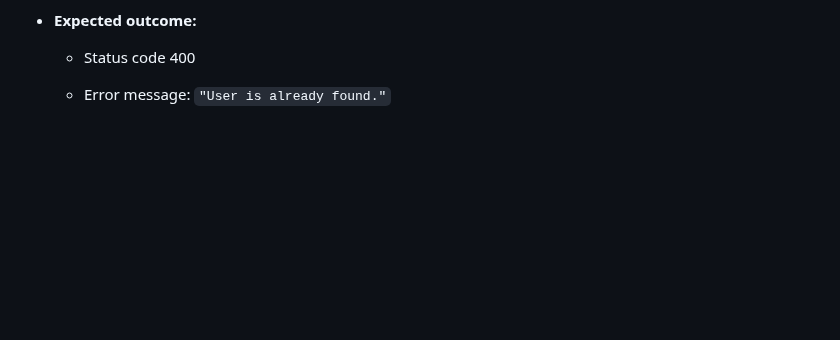
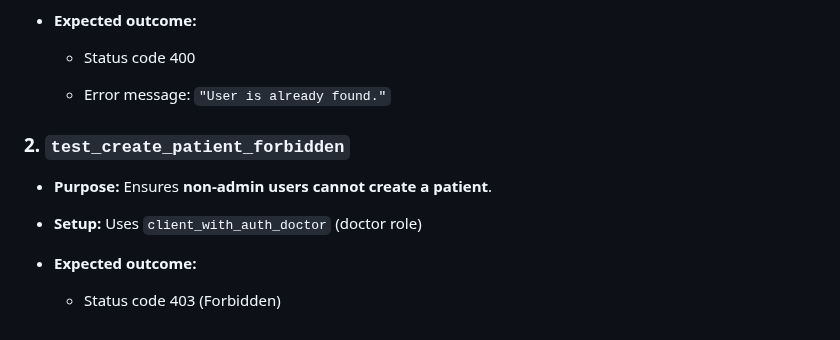
Before and after one commit to MsChabane/web-app-brain-tumer, a Markdown page: App/test.md, the part around the change. Rendered like a GitHub page; blank space fills up the shorter version.

```diff
--- a/App/test.md
+++ b/App/test.md
@@ -215,3 +215,11 @@ Tests the **patient creation endpoints** and **role-based access control** in th
     *   Status code 400
 
     *   Error message: `"User is already found."`
+### **2. `test_create_patient_forbidden`**
+
+*   **Purpose:** Ensures **non-admin users cannot create a patient**.
+
+*   **Setup:** Uses `client_with_auth_doctor` (doctor role)
+
+*   **Expected outcome:**
+    *   Status code 403 (Forbidden)
```
